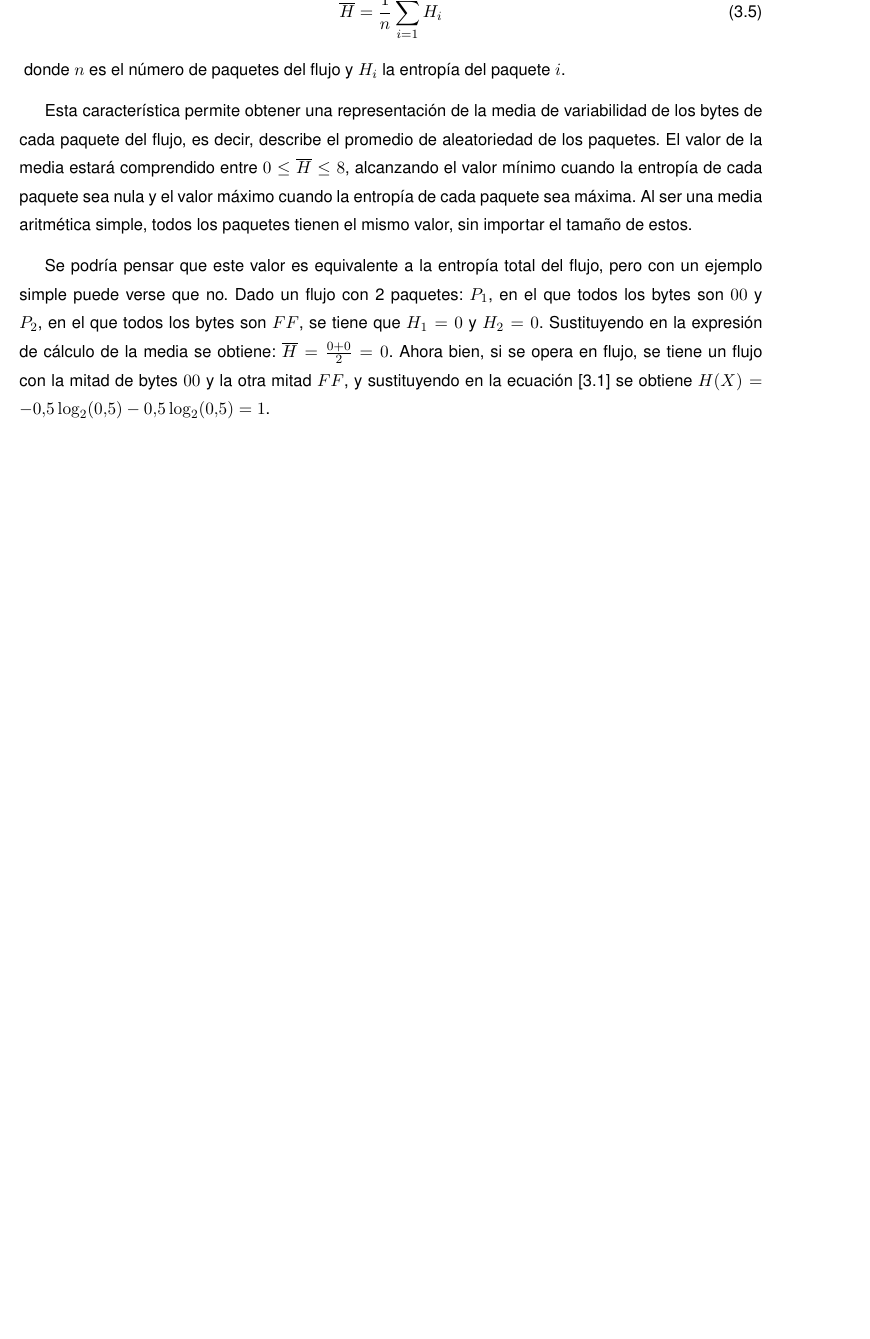
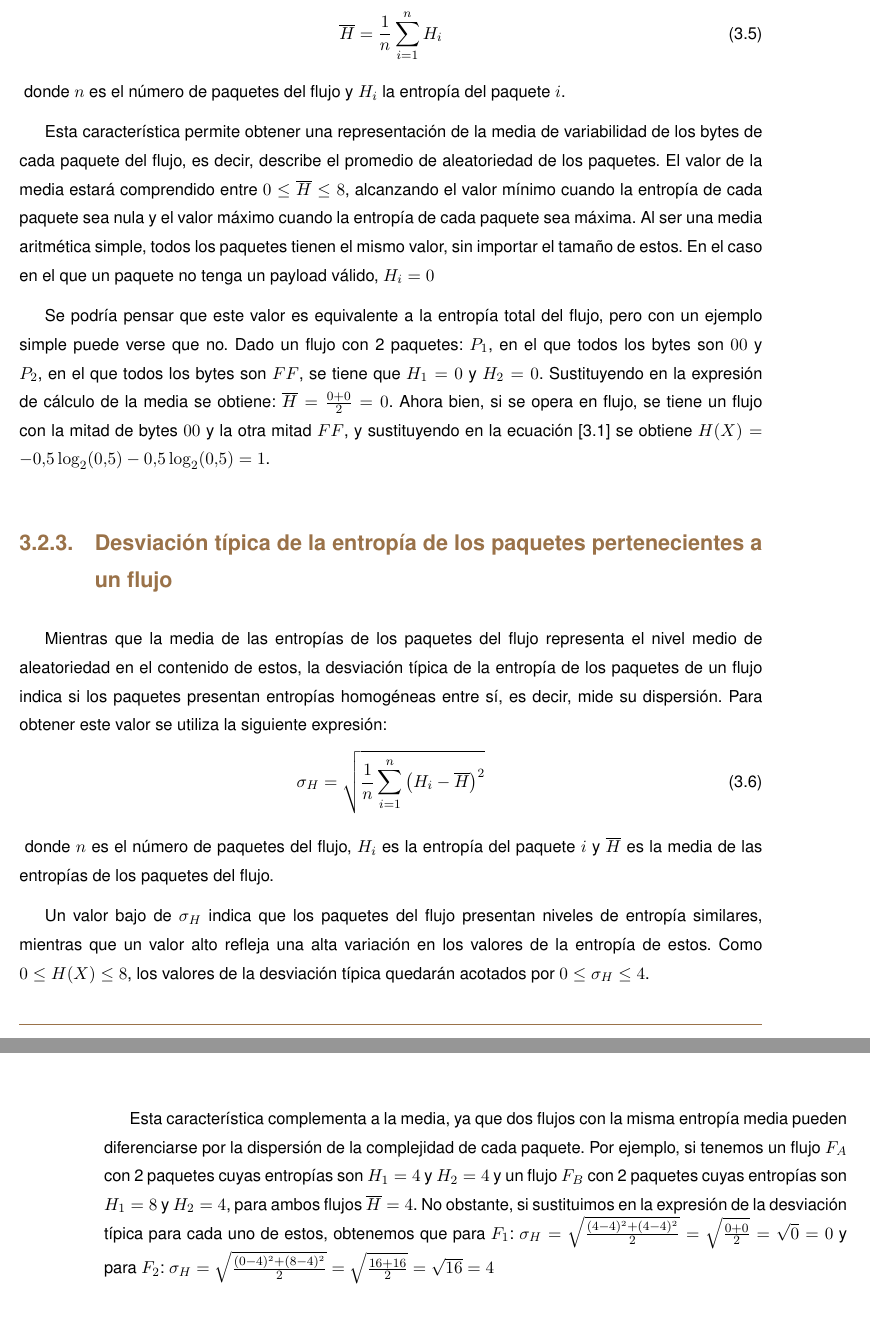
Before and after one commit to robertoML99/TFG_Documentacion, a LaTeX thesis (tfgtfmthesisuam.tex, which reads metodologia/desv_tipica.tex, metodologia/media_entropia.tex): part of page 36 of 86 before the commit and two parts of pages 36 and 37 of 88 after it, the two joined at a grey line, cut at the place of the change, the shorter picture padded with empty space. Compiled offline with pdfLaTeX.

Commit message:
Desviacion tipica

```diff
--- /dev/null
+++ b/metodologia/desv_tipica.tex
@@ -0,0 +1,8 @@
+Mientras que la media de las entropías de los paquetes del flujo representa el nivel medio de aleatoriedad en el contenido de estos, la desviación típica de la entropía de los paquetes de un flujo indica si los paquetes presentan entropías homogéneas entre sí, es decir, mide su dispersión. Para obtener este valor se utiliza la siguiente expresión:
+\begin{equation}[eq:desviacion-entropia-paquete-flujo]{Desviación típica de la entropía por paquete del flujo}
+\sigma_H = \sqrt{\frac{1}{n}\sum_{i=1}^{n}\left(H_i - \overline{H}\right)^2}
+\end{equation}donde $n$ es el número de paquetes del flujo, $H_i$ es la entropía del paquete $i$ y $\overline{H}$ es la media de las entropías de los paquetes del flujo.
+
+Un valor bajo de $\sigma_H$ indica que los paquetes del flujo presentan niveles de entropía similares, mientras que un valor alto refleja una alta variación en los valores de la entropía de estos. Como $0 \leq H(X) \leq 8$, los valores de la desviación típica quedarán acotados por $0 \leq \sigma_H \leq 4$.
+
+Esta característica complementa a la media, ya que dos flujos con la misma entropía media pueden diferenciarse por la dispersión de la complejidad de cada paquete. Por ejemplo, si tenemos un flujo $F_A$ con 2 paquetes cuyas entropías son $H_1 = 4$ y $H_2 = 4$ y un flujo $F_B$ con 2 paquetes cuyas entropías son $H_1 = 8$ y $H_2 = 4$, para ambos flujos $\overline{H} = 4$. No obstante, si sustituimos en la expresión de la desviación típica para cada uno de estos, obtenemos que para $F_1$: $\sigma_H = \sqrt{\frac{(4-4)^2 + (4-4)^2}{2}} = \sqrt{\frac{0+0}{2}} = \sqrt{0} = 0$ y para $F_2$: $\sigma_H = \sqrt{\frac{(0-4)^2 + (8-4)^2}{2}} = \sqrt{\frac{16+16}{2}} = \sqrt{16} = 4$
--- a/metodologia/media_entropia.tex
+++ b/metodologia/media_entropia.tex
@@ -3,6 +3,6 @@ La primera característica derivada de la entropía de Shannon es la media de en
 \overline{H} = \frac{1}{n}\sum_{i=1}^{n} H_i
 \end{equation}donde $n$ es el número de paquetes del flujo y $H_i$ la entropía del paquete $i$.
 
-Esta característica permite obtener una representación de la media de variabilidad de los bytes de cada paquete del flujo, es decir, describe el promedio de aleatoriedad de los paquetes. El valor de la media estará comprendido entre $0 \leq \overline{H} \leq 8$, alcanzando el valor mínimo cuando la entropía de cada paquete sea nula y el valor máximo cuando la entropía de cada paquete sea máxima. Al ser una media aritmética simple, todos los paquetes tienen el mismo valor, sin importar el tamaño de estos.
+Esta característica permite obtener una representación de la media de variabilidad de los bytes de cada paquete del flujo, es decir, describe el promedio de aleatoriedad de los paquetes. El valor de la media estará comprendido entre $0 \leq \overline{H} \leq 8$, alcanzando el valor mínimo cuando la entropía de cada paquete sea nula y el valor máximo cuando la entropía de cada paquete sea máxima. Al ser una media aritmética simple, todos los paquetes tienen el mismo valor, sin importar el tamaño de estos. En el caso en el que un paquete no tenga un payload válido, $H_i = 0$
 
 Se podría pensar que este valor es equivalente a la entropía total del flujo, pero con un ejemplo simple puede verse que no. Dado un flujo con 2 paquetes: $P_1$, en el que todos los bytes son $00$ y $P_2$, en el que todos los bytes son $FF$, se tiene que $H_1 = 0$ y $H_2 = 0$. Sustituyendo en la expresión de cálculo de la media se obtiene: $\overline{H} = \frac{0 + 0}{2} = 0$. Ahora bien, si se opera en flujo, se tiene un flujo con la mitad de bytes $00$ y la otra mitad $FF$, y sustituyendo en la ecuación [\ref{eq:shannon}] se obtiene $H(X) = -0.5 \log_{2}(0.5) - 0.5 \log_{2}(0.5) = 1$.
--- a/tfgtfmthesisuam.tex
+++ b/tfgtfmthesisuam.tex
@@ -68,3 +68,4 @@
+    \subsection{Desviación típica de la entropía de los paquetes pertenecientes a un flujo\label{SS:DESV_TIP_PAQ}}{metodologia/desv_tipica}
 
 \chapter{Primeros pasos\label{CAP:PRIMEROSPASOS}}{primpas/primpas}
   \section{Estructurar el documento\label{SEC:ESTRUCTURAR}}{primpas/estructuradoc}
```
Also changed, not shown: metodologia/shannon.tex (+3 -3 lines), tfgtfmthesisuam.pdf, tfgtfmthesisuam.tex (4 more changed lines), 13 other files.
